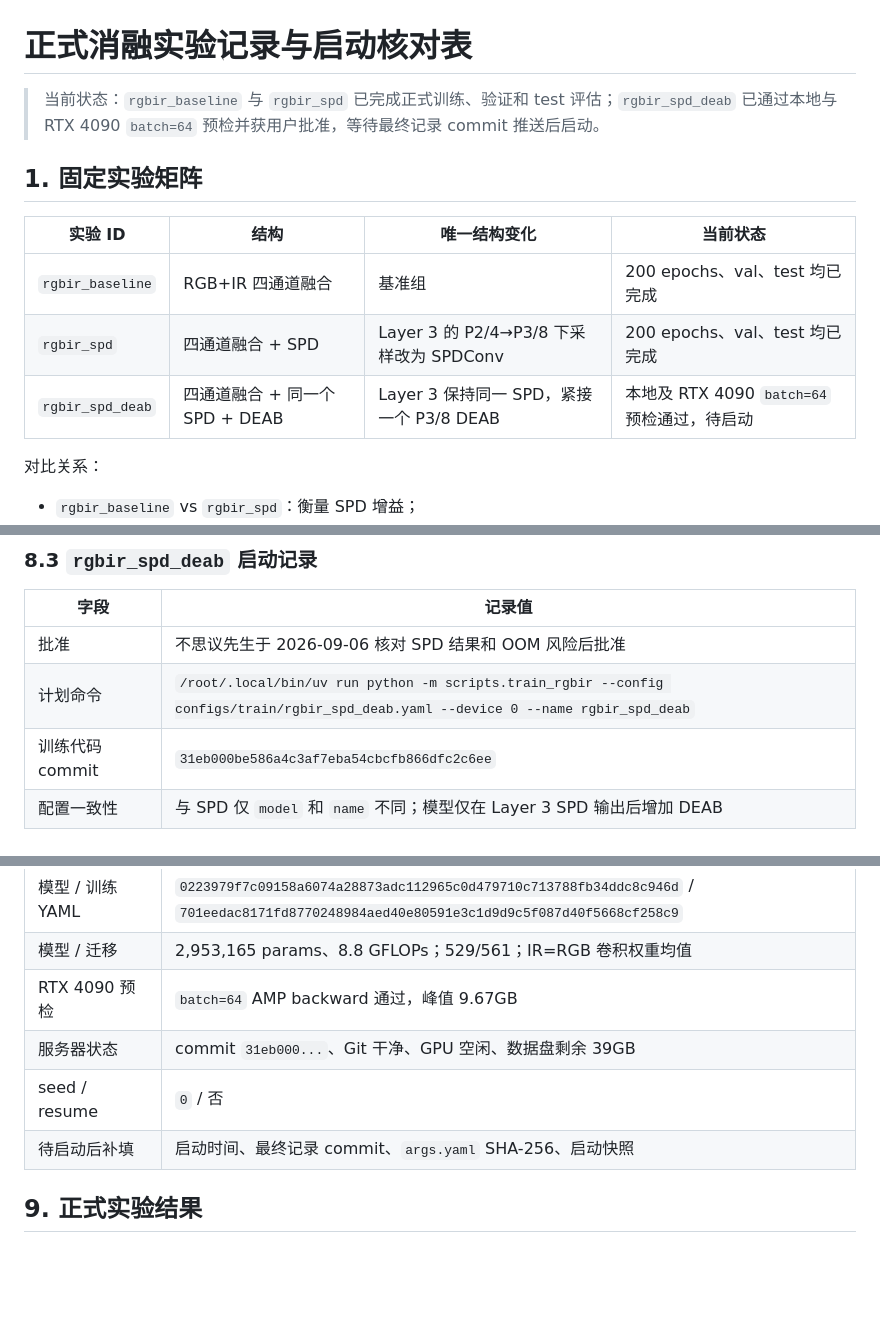
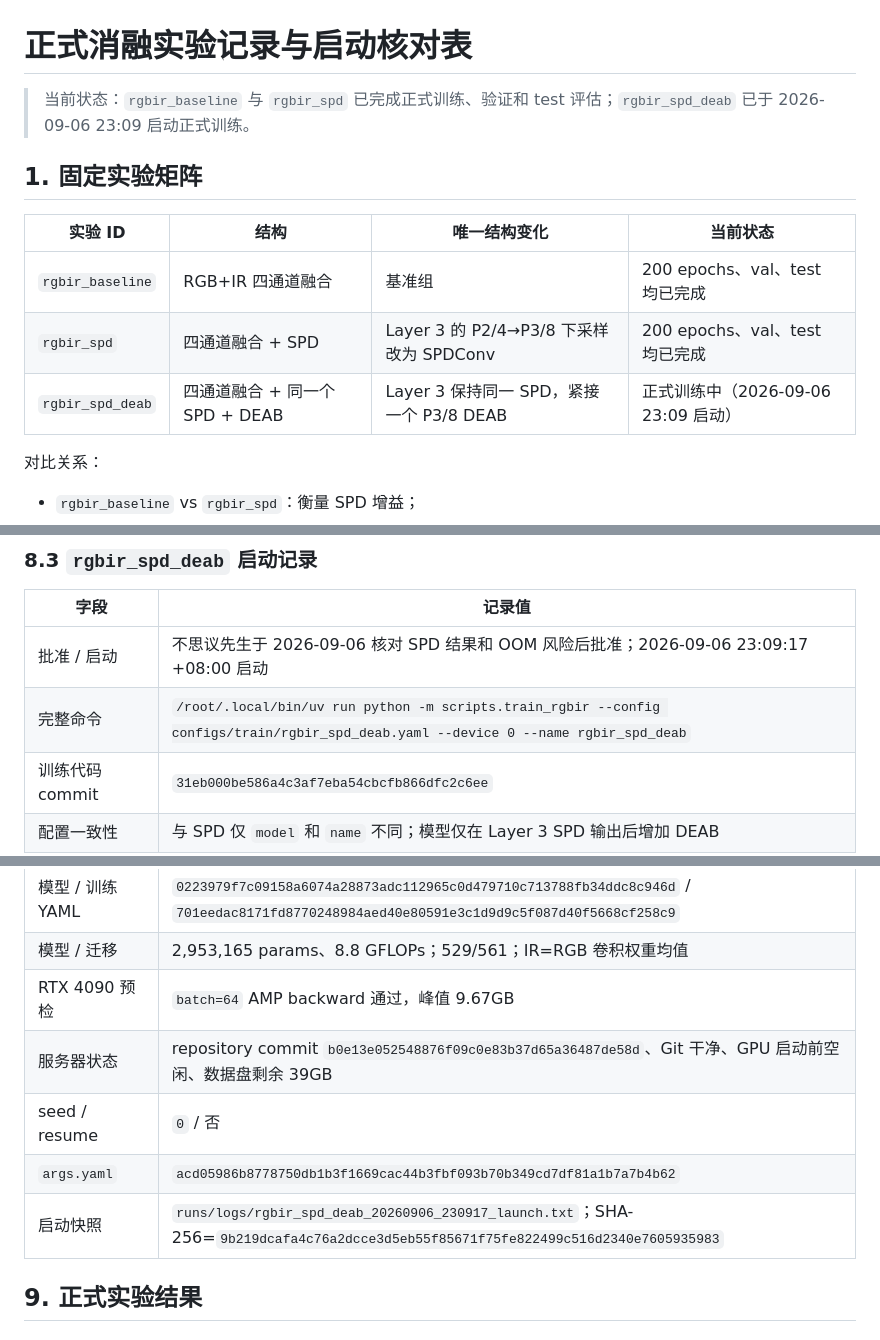
Before and after one commit to Eorien/DroneVehicle, a Markdown page: docs/formal_experiment_record.md, 3 parts joined by grey strips. Drawn GitHub-style; blank space fills up the shorter version.

```diff
--- a/docs/formal_experiment_record.md
+++ b/docs/formal_experiment_record.md
@@ -1,6 +1,6 @@
 # 正式消融实验记录与启动核对表
 
-> 当前状态：`rgbir_baseline` 与 `rgbir_spd` 已完成正式训练、验证和 test 评估；`rgbir_spd_deab` 已通过本地与 RTX 4090 `batch=64` 预检并获用户批准，等待最终记录 commit 推送后启动。
+> 当前状态：`rgbir_baseline` 与 `rgbir_spd` 已完成正式训练、验证和 test 评估；`rgbir_spd_deab` 已于 2026-09-06 23:09 启动正式训练。
 
 ## 1. 固定实验矩阵
 
@@ -8,7 +8,7 @@
 |---|---|---|---|
 | `rgbir_baseline` | RGB+IR 四通道融合 | 基准组 | 200 epochs、val、test 均已完成 |
 | `rgbir_spd` | 四通道融合 + SPD | Layer 3 的 P2/4→P3/8 下采样改为 SPDConv | 200 epochs、val、test 均已完成 |
-| `rgbir_spd_deab` | 四通道融合 + 同一个 SPD + DEAB | Layer 3 保持同一 SPD，紧接一个 P3/8 DEAB | 本地及 RTX 4090 `batch=64` 预检通过，待启动 |
+| `rgbir_spd_deab` | 四通道融合 + 同一个 SPD + DEAB | Layer 3 保持同一 SPD，紧接一个 P3/8 DEAB | 正式训练中（2026-09-06 23:09 启动） |
 
 对比关系：
 
@@ -215,8 +215,8 @@ SPD+DEAB RTX 4090 预检日志：`runs/logs/rgbir_spd_deab_batch64_precheck_2026
 
 | 字段 | 记录值 |
 |---|---|
-| 批准 | 不思议先生于 2026-09-06 核对 SPD 结果和 OOM 风险后批准 |
-| 计划命令 | `/root/.local/bin/uv run python -m scripts.train_rgbir --config configs/train/rgbir_spd_deab.yaml --device 0 --name rgbir_spd_deab` |
+| 批准 / 启动 | 不思议先生于 2026-09-06 核对 SPD 结果和 OOM 风险后批准；2026-09-06 23:09:17 +08:00 启动 |
+| 完整命令 | `/root/.local/bin/uv run python -m scripts.train_rgbir --config configs/train/rgbir_spd_deab.yaml --device 0 --name rgbir_spd_deab` |
 | 训练代码 commit | `31eb000be586a4c3af7eba54cbcfb866dfc2c6ee` |
 | 配置一致性 | 与 SPD 仅 `model` 和 `name` 不同；模型仅在 Layer 3 SPD 输出后增加 DEAB |
 | 数据 report / checksums | `c8887d31efcb4d6bf62890847e7fb64bb59fe6a5f2e0a42d07d50855b39756f9` / `fd7eaf81719a76a401b97a34a25cc1e8a55b73b847539f2eda0c94376e698bd0` |
@@ -224,9 +224,10 @@ SPD+DEAB RTX 4090 预检日志：`runs/logs/rgbir_spd_deab_batch64_precheck_2026
 | 模型 / 训练 YAML | `0223979f7c09158a6074a28873adc112965c0d479710c713788fb34ddc8c946d` / `701eedac8171fd8770248984aed40e80591e3c1d9d9c5f087d40f5668cf258c9` |
 | 模型 / 迁移 | 2,953,165 params、8.8 GFLOPs；529/561；IR=RGB 卷积权重均值 |
 | RTX 4090 预检 | `batch=64` AMP backward 通过，峰值 9.67GB |
-| 服务器状态 | commit `31eb000...`、Git 干净、GPU 空闲、数据盘剩余 39GB |
+| 服务器状态 | repository commit `b0e13e052548876f09c0e83b37d65a36487de58d`、Git 干净、GPU 启动前空闲、数据盘剩余 39GB |
 | seed / resume | `0` / 否 |
-| 待启动后补填 | 启动时间、最终记录 commit、`args.yaml` SHA-256、启动快照 |
+| `args.yaml` | `acd05986b8778750db1b3f1669cac44b3fbf093b70b349cd7df81a1b7a7b4b62` |
+| 启动快照 | `runs/logs/rgbir_spd_deab_20260906_230917_launch.txt`；SHA-256=`9b219dcafa4c76a2dcce3d5eb55f85671f75fe822499c516d2340e7605935983` |
 
 ## 9. 正式实验结果
 
```
Also changed, not shown: other parts of docs/formal_experiment_record.md (+1 -1 lines), AGENTS.md (+3 -2 lines), README.md (+2 -2 lines).
